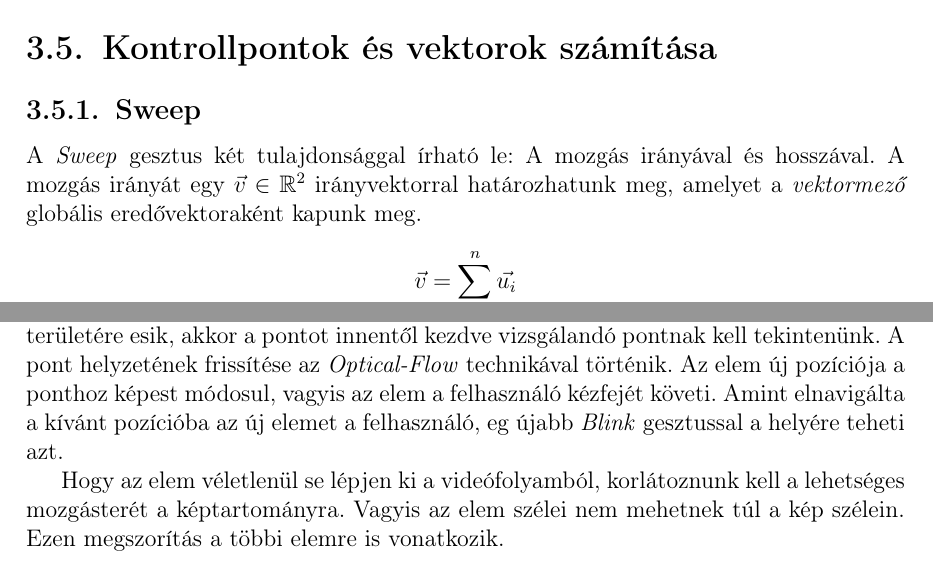
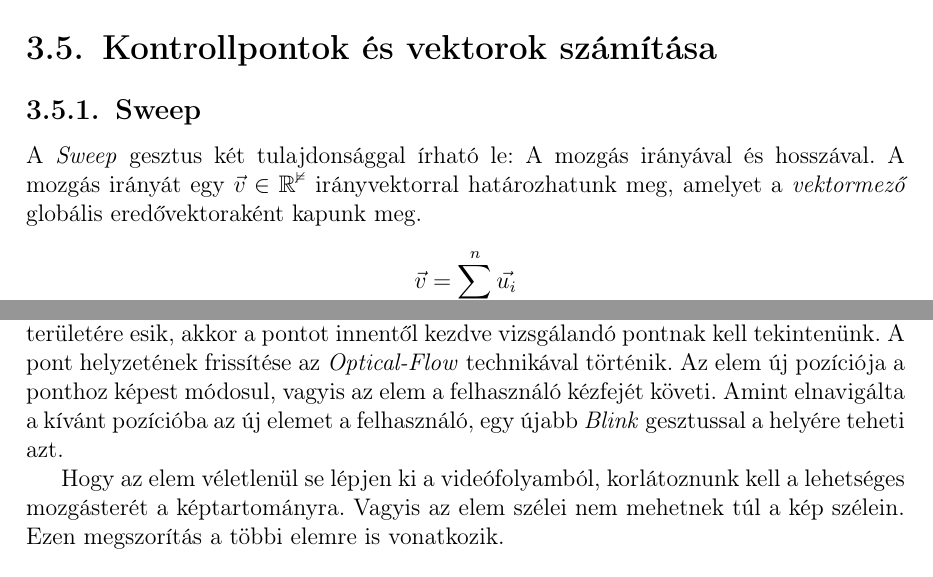
Before and after one commit to DanielNagy97/szakdolgozat, a LaTeX document (szakdolgozat/dolgozat.tex, which reads szakdolgozat/chapters/3_gestures.tex, szakdolgozat/chapters/4_widgets.tex): two parts of pages 18 and 28 of 34, joined at a grey line, cut so that both start at the same text. Compiled offline with pdfLaTeX.

Commit message:
mathbb correction

```diff
--- a/szakdolgozat/chapters/3_gestures.tex
+++ b/szakdolgozat/chapters/3_gestures.tex
@@ -127,7 +126,7 @@ A \ref{fig:heatmap} ábrán megfigyelhető, hogy az összetartozó értékek feh
 
 \SubSection{Sweep}
 
-A \textit{Sweep} gesztus két tulajdonsággal írható le: A mozgás irányával és hosszával. A mozgás irányát egy $\vec{v}\in\Bbb R^2$ irányvektorral határozhatunk meg, amelyet a \textit{vektormező} globális eredővektoraként kapunk meg.
+A \textit{Sweep} gesztus két tulajdonsággal írható le: A mozgás irányával és hosszával. A mozgás irányát egy $\vec{v}\in\mathbb{R^2}$ irányvektorral határozhatunk meg, amelyet a \textit{vektormező} globális eredővektoraként kapunk meg.
 \begin{align*}
   \vec{v} = \sum_{i=1}^n\vec{u_i}
 \end{align*}
--- a/szakdolgozat/chapters/4_widgets.tex
+++ b/szakdolgozat/chapters/4_widgets.tex
@@ -86,7 +83,7 @@ A véletlen gombnyomás, nem kívánt viselkedés elkerülése érdekében idők
 \SubSection{Grabbable}
 
 A megfogható tulajdonsággal rendelkező objektumokat a felhasználó a képtartományon belül szabadon áthelyezheti kedve szerint. A művelethez egy \textit{Drag and Drop} gesztust-sorozatot kell végrehajtania. A \textit{Blink} gesztus kiadásakor minden esetben számolódik egy pozíció érték, amely a kézfej helyzetét kívánja megbecsülni. Ha ezen pont az elem területére esik, akkor a pontot innentől kezdve vizsgálandó pontnak kell tekintenünk. A pont helyzetének frissítése az \textit{Optical-Flow} technikával történik. Az elem új pozíciója a ponthoz képest módosul, vagyis az elem a felhasználó kézfejét követi.
-Amint elnavigálta a kívánt pozícióba az új elemet a felhasználó, eg újabb \textit{Blink} gesztussal a helyére teheti azt.
+Amint elnavigálta a kívánt pozícióba az új elemet a felhasználó, egy újabb \textit{Blink} gesztussal a helyére teheti azt.
 
 Hogy az elem véletlenül se lépjen ki a videófolyamból, korlátoznunk kell a lehetséges mozgásterét a képtartományra. Vagyis az elem szélei nem mehetnek túl a kép szélein. Ezen megszorítás a többi elemre is vonatkozik.
 
```
Also changed, not shown: szakdolgozat/chapters/3_gestures.tex (3 more changed lines), szakdolgozat/chapters/4_widgets.tex (5 more changed lines).
